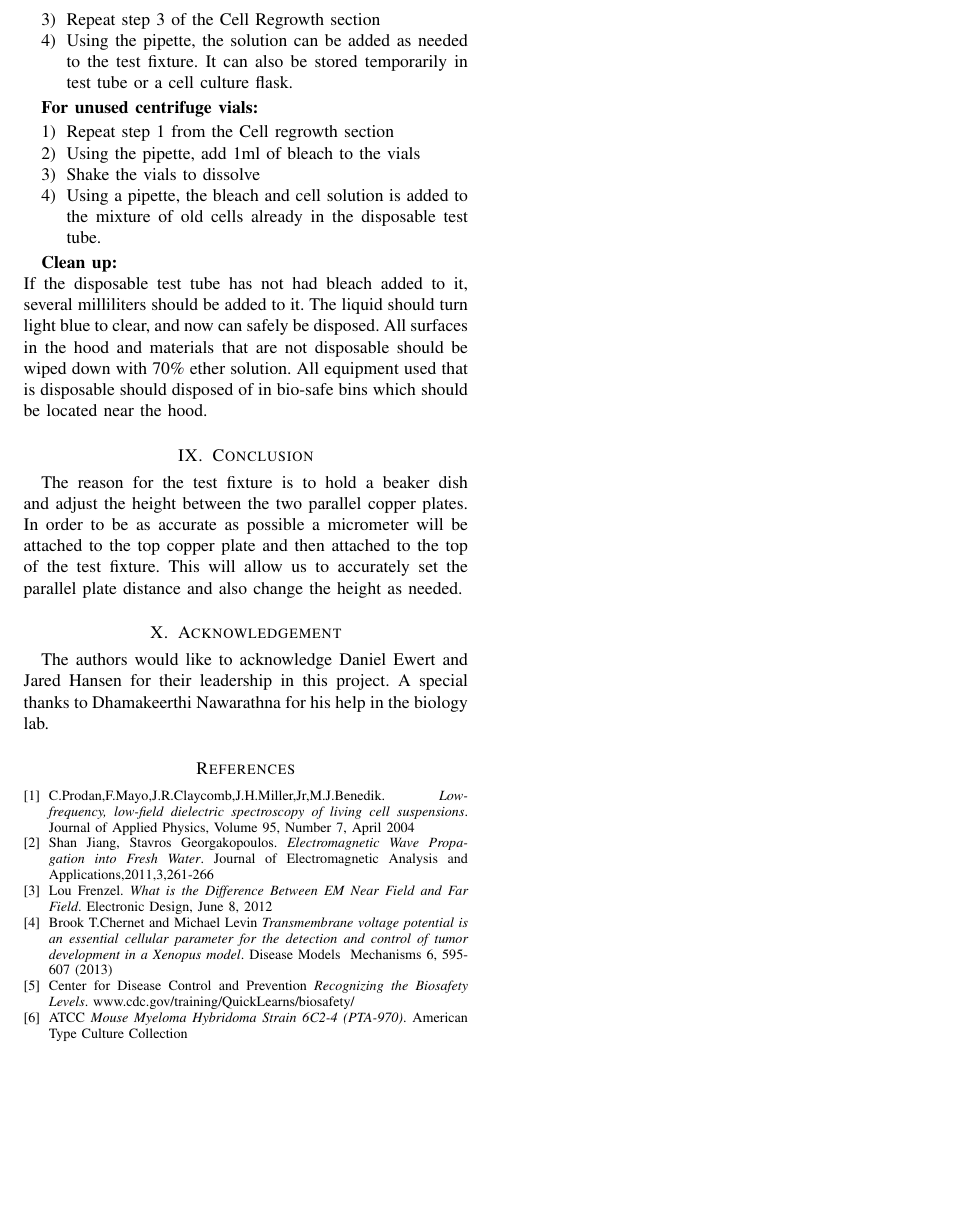
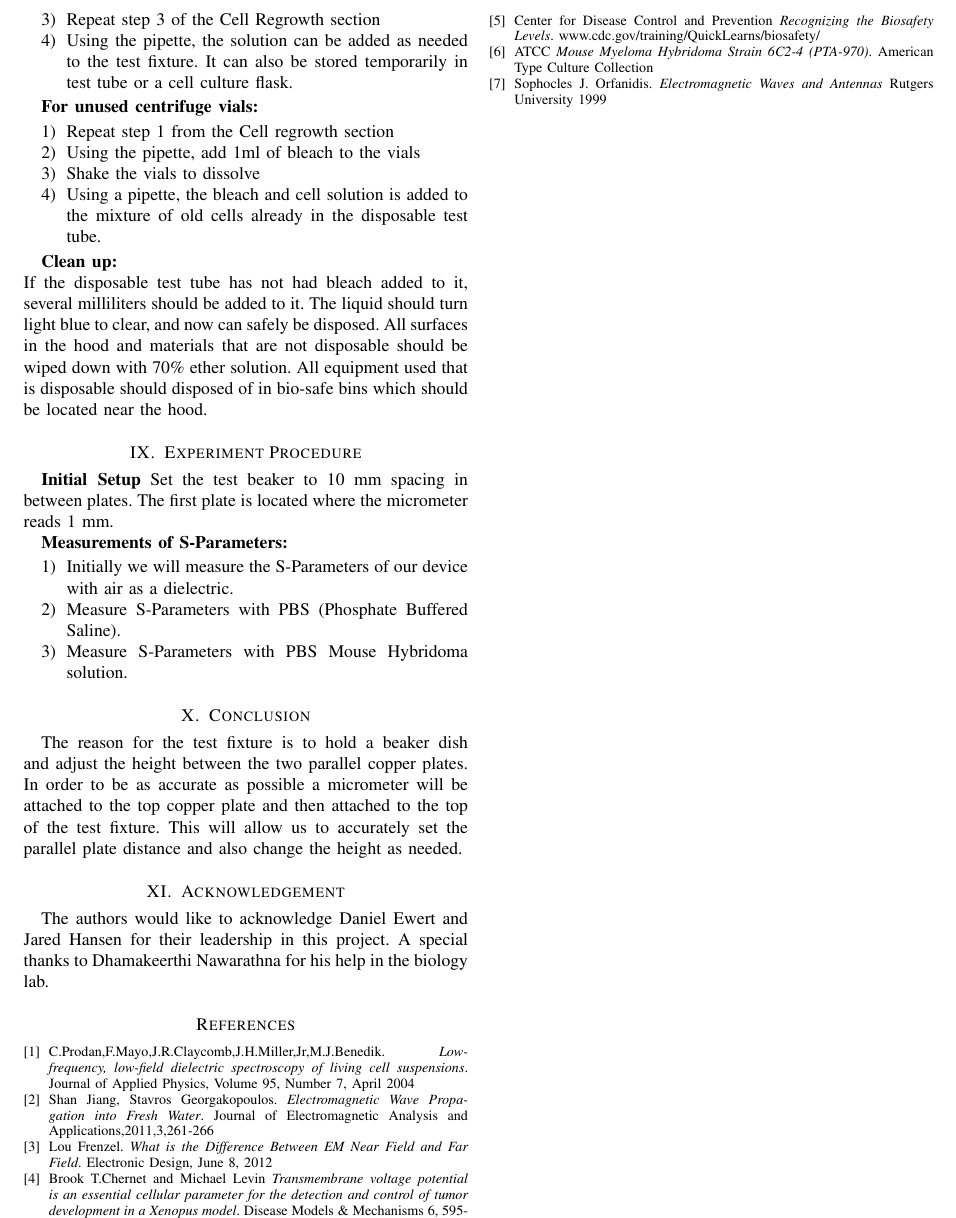
Before and after one commit to nrclippert42/SeniorDesign, a LaTeX paper (TMP Paper/Measuring Transmembrane Potential of Synthetic Cells in RF.tex): part of page 4 of 4, cut so that both start at the same text, the shorter picture padded with empty space. Compiled offline with pdfLaTeX.

Commit message:
added s parameters and references

```diff
--- a/TMP Paper/Measuring Transmembrane Potential of Synthetic Cells in RF.tex
+++ b/TMP Paper/Measuring Transmembrane Potential of Synthetic Cells in RF.tex
@@ -234,6 +227,18 @@ For bio safety level 2, use of hood, gloves, and lab coat for person protection.
 \textbf{Clean up:} \\
 If the disposable test tube has not had bleach added to it, several milliliters should be added to it. The liquid should turn light blue to clear, and now can safely be disposed. All surfaces in the hood and materials that are not disposable should be wiped down with 70\% ether solution. All equipment used that is disposable should disposed of in bio-safe bins which should be located near the hood.
 
+\section{Experiment Procedure}
+
+\textbf{Initial Setup}
+Set the test beaker to 10 mm spacing in between plates. The first plate is located where the micrometer reads 1 mm.
+
+\textbf{Measurements of S-Parameters:}
+\begin{enumerate}
+	\item Initially we will measure the S-Parameters of our device with air as a dielectric.
+	\item Measure S-Parameters with PBS (Phosphate Buffered Saline).
+	\item Measure S-Parameters with PBS Mouse Hybridoma solution.
+\end{enumerate}
+
 \section{Conclusion}
 The reason for the test fixture is to hold a beaker dish and
   adjust the height between the two parallel copper plates. In order to be as accurate as possible a micrometer will be attached to the top copper plate and then attached to the top of the test fixture. This will allow us to accurately set the parallel plate distance and also change the height as needed.
@@ -260,7 +265,7 @@ Electronic Design, June 8, 2012
 
 \bibitem{TMP-implications}
 Brook T.Chernet and Michael Levin
-\textit{Transmembrane voltage potential is an essential cellular parameter for the detection and control of tumor development in a Xenopus model}. Disease Models & Mechanisms 6, 595-607 (2013)
+\textit{Transmembrane voltage potential is an essential cellular parameter for the detection and control of tumor development in a Xenopus model}. Disease Models \& Mechanisms 6, 595-607 (2013)
 
 \bibitem{biosafety-levels}
 Center for Disease Control and Prevention
@@ -272,6 +277,10 @@ ATCC
 \textit{Mouse Myeloma Hybridoma Strain 6C2-4 (PTA-970)}.
 American Type Culture Collection
 
+\bibitem{Electromagnetic Waves and Antennas}
+Sophocles J. Orfanidis.
+\textit{Electromagnetic Waves and Antennas}
+Rutgers University 1999
 \end{thebibliography}
 
 \end{document}
```
Also changed, not shown: TMP Paper/Measuring Transmembrane Potential of Synthetic Cells in RF.pdf, TMP Paper/Measuring Transmembrane Potential of Synthetic Cells in RF.tex (17 more changed lines), 4 other files.
